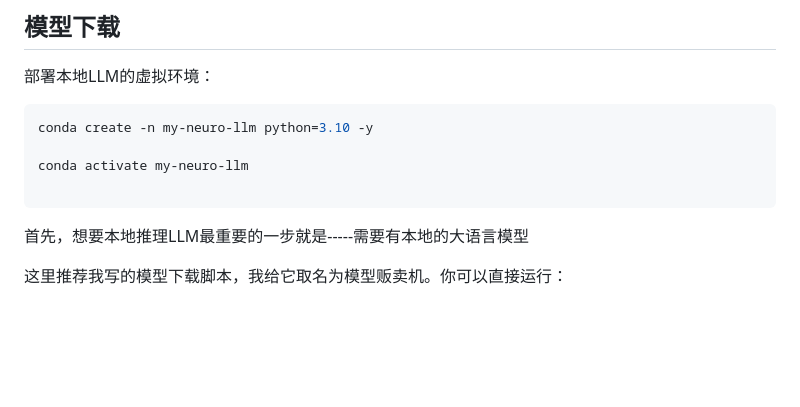
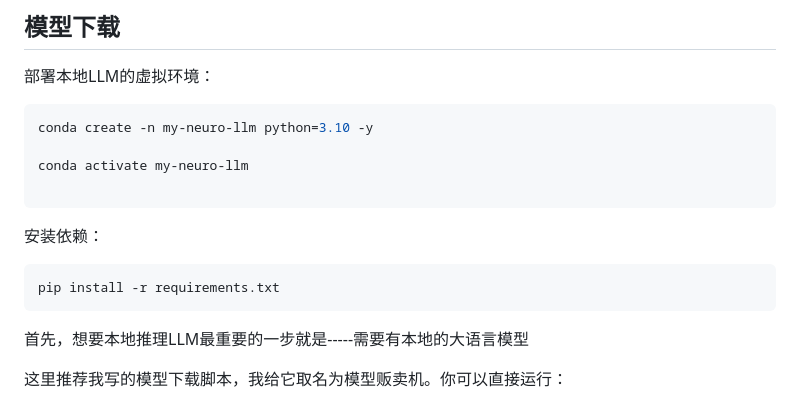
Before and after one commit to Maoweicao/my-neuro, a Markdown page: LLM-studio/README.md, the part around the change. GitHub-like rendering; blank space fills up the shorter version.

````diff
--- a/LLM-studio/README.md
+++ b/LLM-studio/README.md
@@ -8,6 +8,12 @@ conda create -n my-neuro-llm python=3.10 -y
 conda activate my-neuro-llm
 
 ```
+
+安装依赖：
+```bash
+pip install -r requirements.txt
+```
+
 
 
 首先，想要本地推理LLM最重要的一步就是-----需要有本地的大语言模型
````
